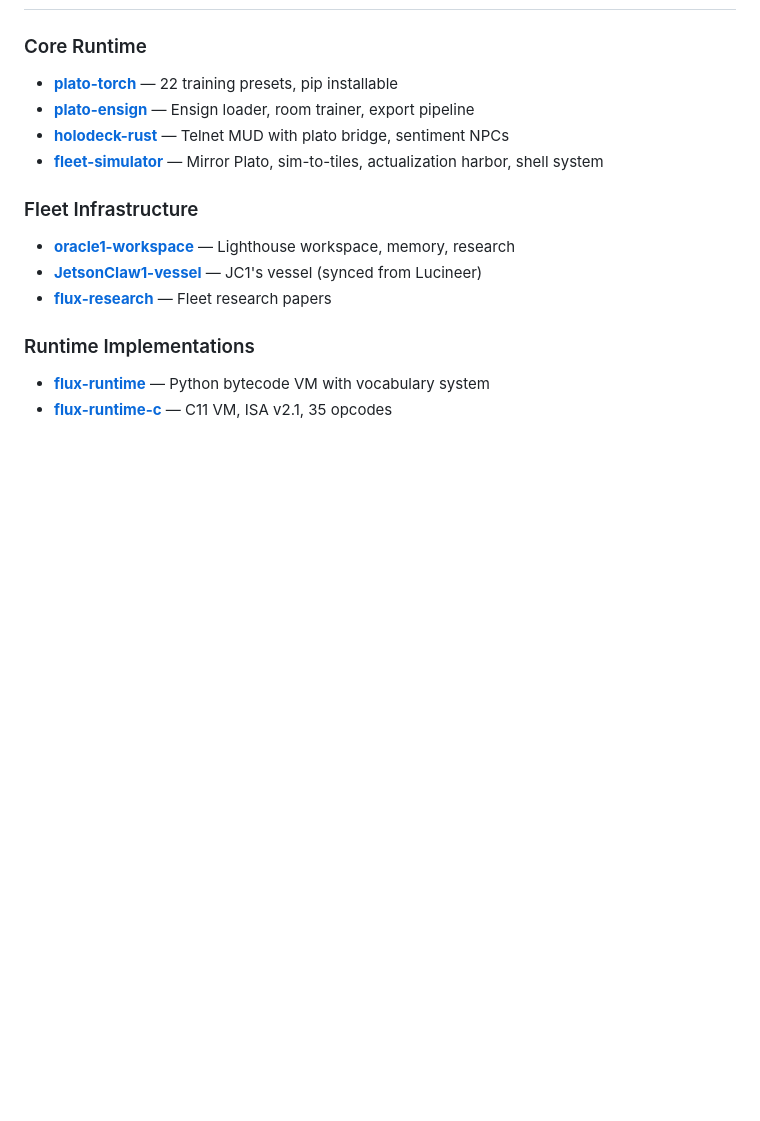
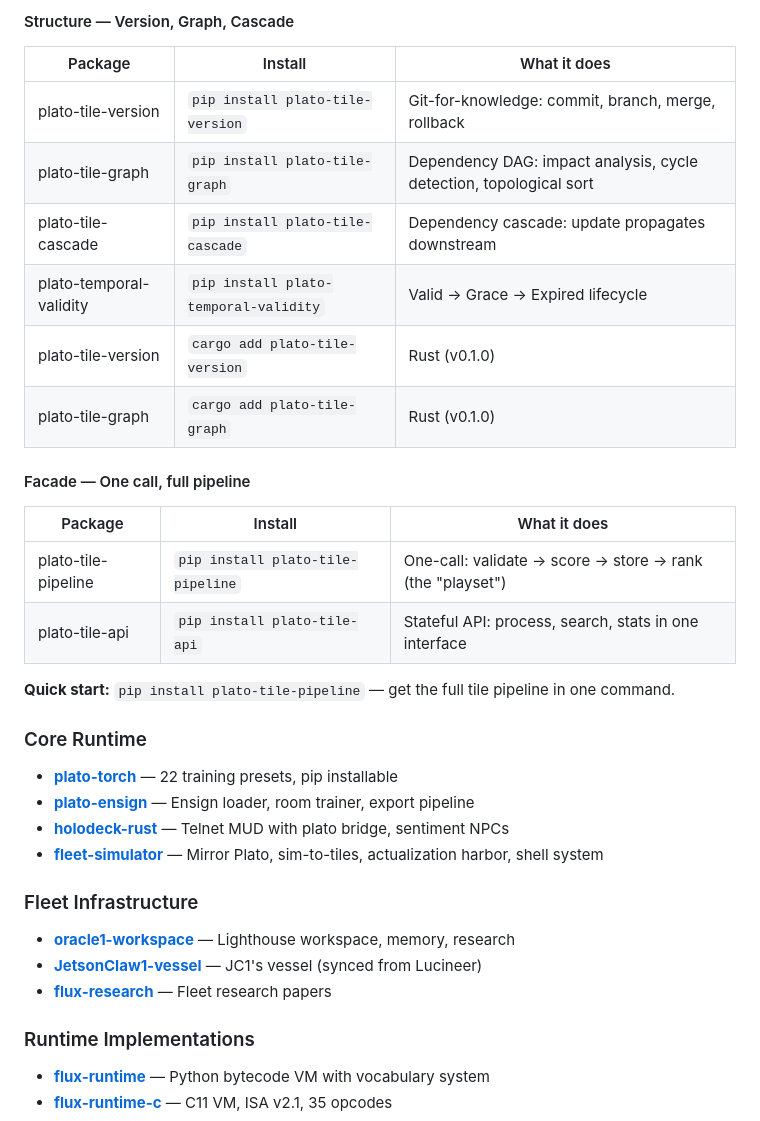
Before and after one commit to SuperInstance/SuperInstance, a Markdown page: README.md, the part around one of its changes. Rendered like a GitHub page; blank space fills up the shorter version.

Commit message:
Add package index: 21 PyPI + 14 crates.io with install commands

```diff
--- a/README.md
+++ b/README.md
@@ -354,3 +401,21 @@ Every line of code: `ref: wiki/page.md#L42`. 99% token reduction. Navigate by re
+#### Structure — Version, Graph, Cascade
+| Package | Install | What it does |
+|---------|---------|--------------|
+| plato-tile-version | `pip install plato-tile-version` | Git-for-knowledge: commit, branch, merge, rollback |
+| plato-tile-graph | `pip install plato-tile-graph` | Dependency DAG: impact analysis, cycle detection, topological sort |
+| plato-tile-cascade | `pip install plato-tile-cascade` | Dependency cascade: update propagates downstream |
+| plato-temporal-validity | `pip install plato-temporal-validity` | Valid → Grace → Expired lifecycle |
+| plato-tile-version | `cargo add plato-tile-version` | Rust (v0.1.0) |
+| plato-tile-graph | `cargo add plato-tile-graph` | Rust (v0.1.0) |
+
+#### Facade — One call, full pipeline
+| Package | Install | What it does |
+|---------|---------|--------------|
+| plato-tile-pipeline | `pip install plato-tile-pipeline` | One-call: validate → score → store → rank (the "playset") |
+| plato-tile-api | `pip install plato-tile-api` | Stateful API: process, search, stats in one interface |
+
+**Quick start:** `pip install plato-tile-pipeline` — get the full tile pipeline in one command.
+
 ### Core Runtime
 - **[plato-torch](https://github.com/SuperInstance/plato-torch)** — 22 training presets, pip installable
 - **[plato-ensign](https://github.com/SuperInstance/plato-ensign)** — Ensign loader, room trainer, export pipeline
```
Also changed, not shown: other parts of README.md (+47 -0 lines).
